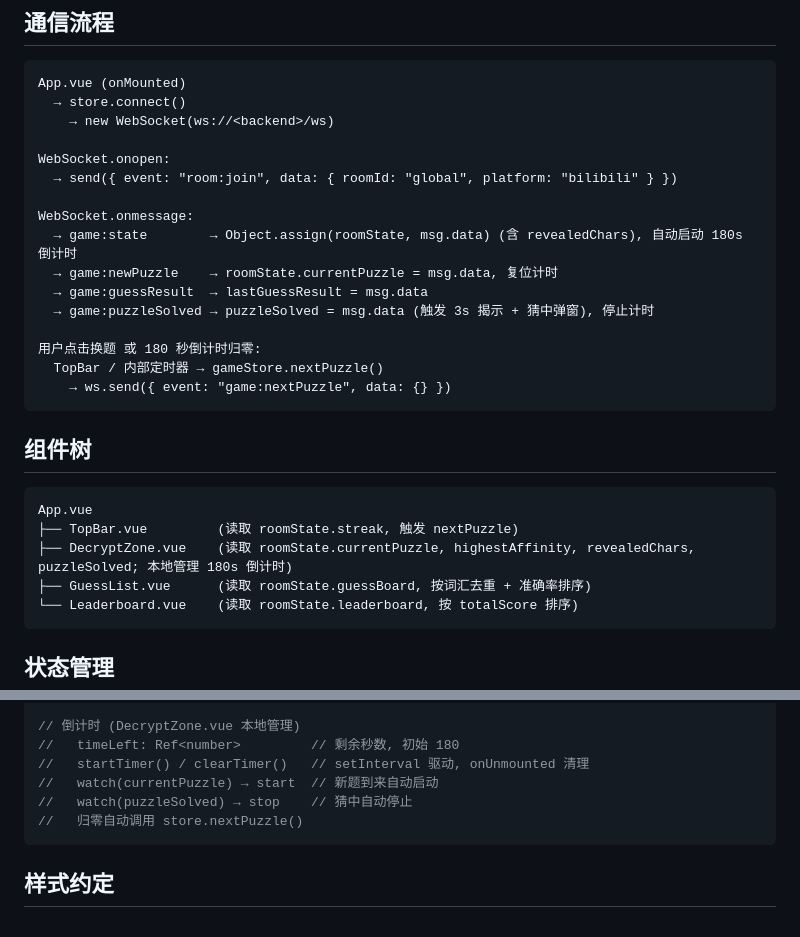
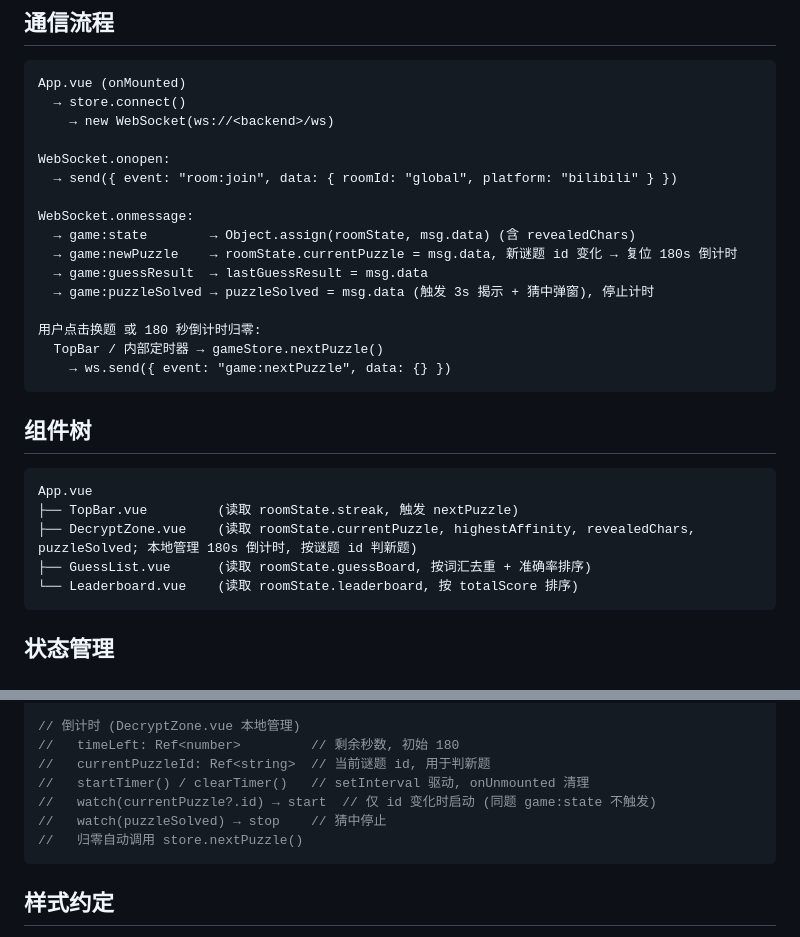
Before and after one commit to PlutoKeating/Project.WordToFlush, a Markdown page: frontend/docs/ARCHITECTURE.md, 2 parts joined by grey strips. GitHub-like rendering.

Commit message:
docs: 更新倒计时机制文档 — watch currentPuzzle?.id 判新题、猜中停止

````diff
--- a/frontend/docs/ARCHITECTURE.md
+++ b/frontend/docs/ARCHITECTURE.md
@@ -39,8 +39,8 @@ WebSocket.onopen:
   → send({ event: "room:join", data: { roomId: "global", platform: "bilibili" } })
 
 WebSocket.onmessage:
-  → game:state        → Object.assign(roomState, msg.data) (含 revealedChars), 自动启动 180s 倒计时
-  → game:newPuzzle    → roomState.currentPuzzle = msg.data, 复位计时
+  → game:state        → Object.assign(roomState, msg.data) (含 revealedChars)
+  → game:newPuzzle    → roomState.currentPuzzle = msg.data, 新谜题 id 变化 → 复位 180s 倒计时
   → game:guessResult  → lastGuessResult = msg.data
   → game:puzzleSolved → puzzleSolved = msg.data (触发 3s 揭示 + 猜中弹窗), 停止计时
 
@@ -54,7 +54,7 @@ WebSocket.onmessage:
 ```text
 App.vue
 ├── TopBar.vue         (读取 roomState.streak, 触发 nextPuzzle)
-├── DecryptZone.vue    (读取 roomState.currentPuzzle, highestAffinity, revealedChars, puzzleSolved; 本地管理 180s 倒计时)
+├── DecryptZone.vue    (读取 roomState.currentPuzzle, highestAffinity, revealedChars, puzzleSolved; 本地管理 180s 倒计时, 按谜题 id 判新题)
 ├── GuessList.vue      (读取 roomState.guessBoard, 按词汇去重 + 准确率排序)
 └── Leaderboard.vue    (读取 roomState.leaderboard, 按 totalScore 排序)
 ```
@@ -77,9 +77,10 @@ disconnect()                       // 断开连接
 
 // 倒计时 (DecryptZone.vue 本地管理)
 //   timeLeft: Ref<number>         // 剩余秒数, 初始 180
+//   currentPuzzleId: Ref<string>  // 当前谜题 id, 用于判新题
 //   startTimer() / clearTimer()   // setInterval 驱动, onUnmounted 清理
-//   watch(currentPuzzle) → start  // 新题到来自动启动
-//   watch(puzzleSolved) → stop    // 猜中自动停止
+//   watch(currentPuzzle?.id) → start  // 仅 id 变化时启动 (同题 game:state 不触发)
+//   watch(puzzleSolved) → stop    // 猜中停止
 //   归零自动调用 store.nextPuzzle()
 ```
 
````
